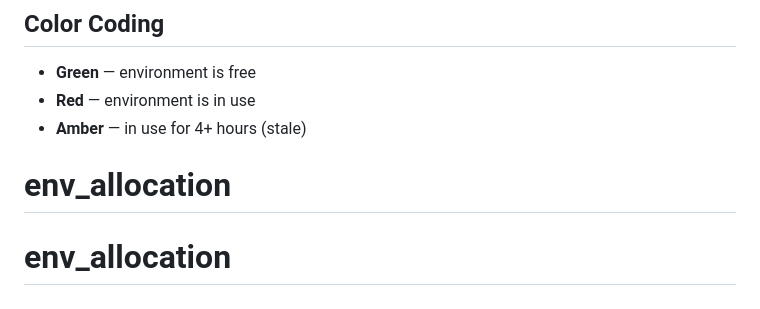
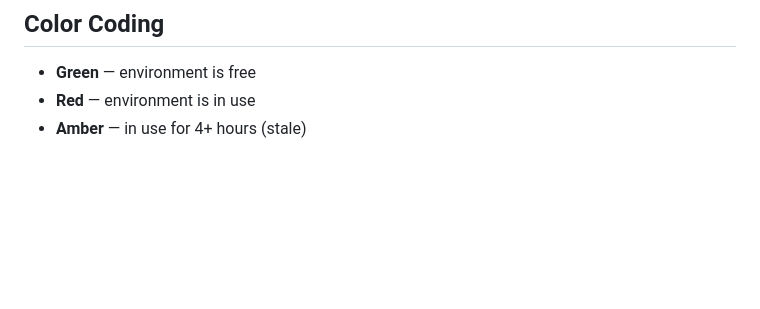
Before and after one commit to kripa-sindhu-007/env_allocation, a Markdown page: README.md, the part around the change. GitHub-like rendering; blank space fills up the shorter version.

```diff
--- a/README.md
+++ b/README.md
@@ -111,5 +111,3 @@ Your API is now live at `https://your-app.vercel.app/api`.
 - **Green** — environment is free
 - **Red** — environment is in use
 - **Amber** — in use for 4+ hours (stale)
-# env_allocation
-# env_allocation
```
